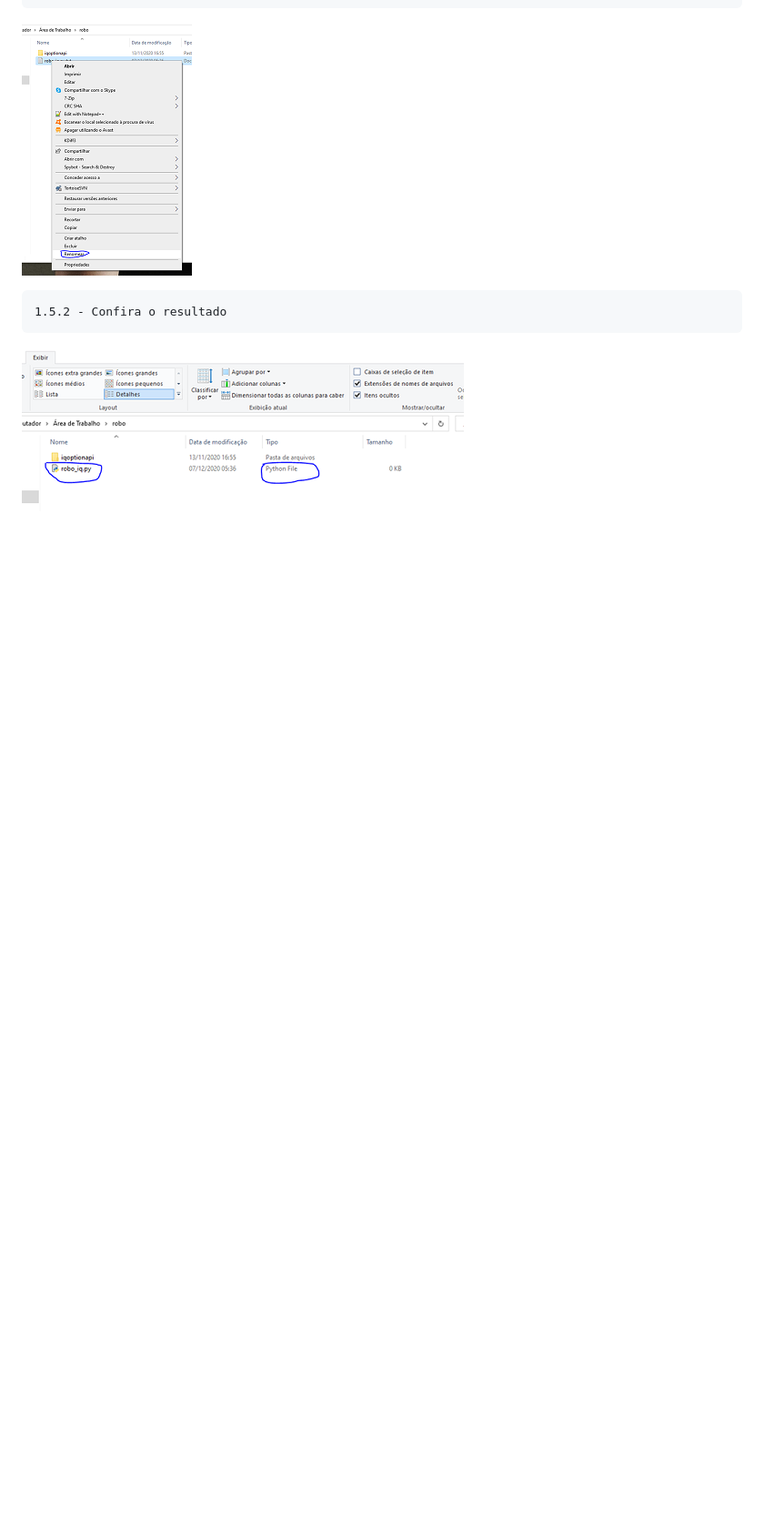
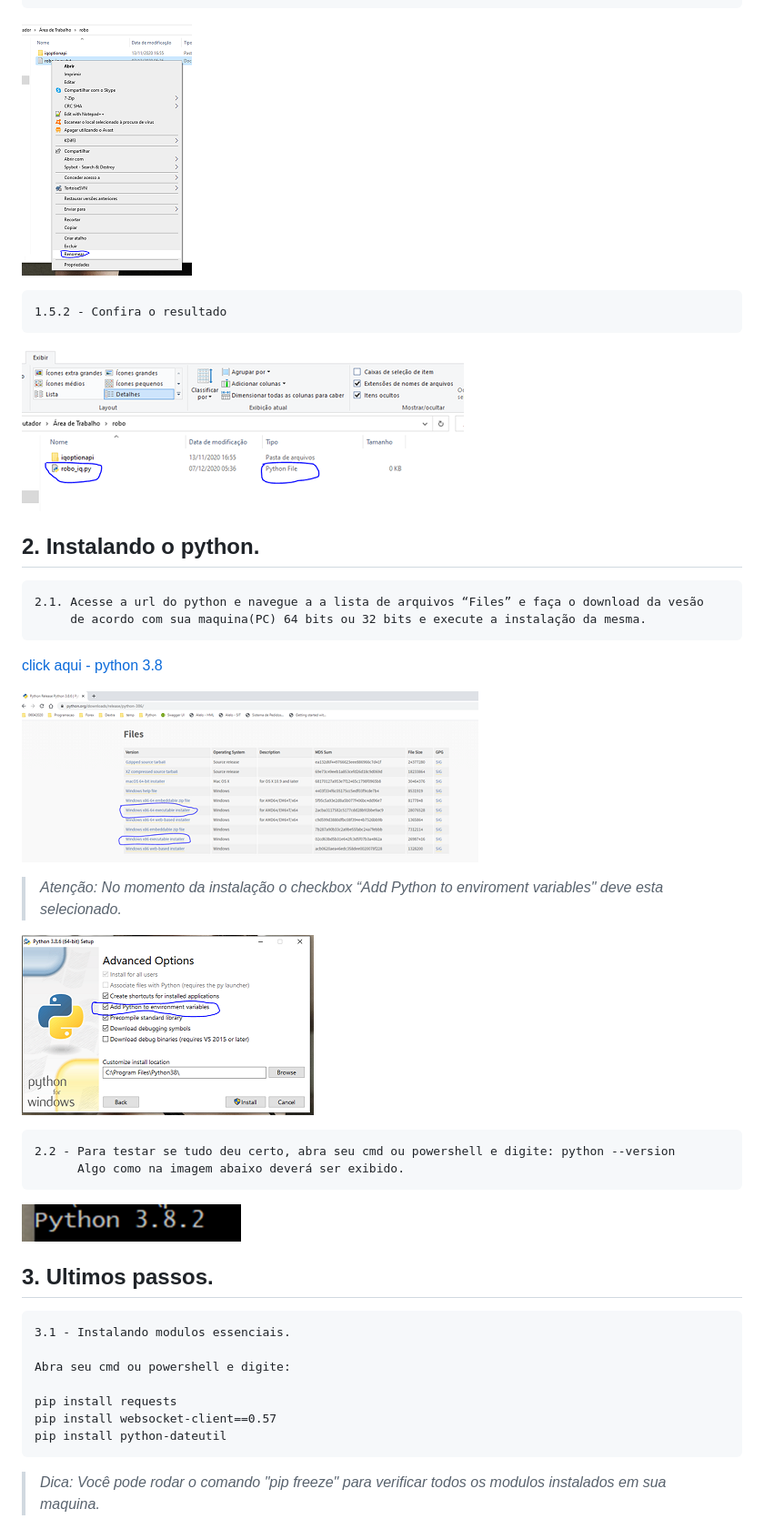
Before and after one commit to guilhersantos/iq_bots, a Markdown page: Preparando Ambiente.md, the part around the change printed below. Shown: that part at 91% size. Rendered like a GitHub page; pictures changed too: imgs/download_python.png (added), imgs/install_python.png (added), imgs/versao_python.png (added); blank space fills up the shorter version.

Commit message:
finalizando preparacao.md

```diff
--- a/Preparando Ambiente.md
+++ b/Preparando Ambiente.md
@@ -35,3 +38,33 @@
     1.5.2 - Confira o resultado
 
 ![arquivo_renomeado](imgs/arquivo_renomeado.png)
+
+## 2. Instalando o python.
+
+    2.1. Acesse a url do python e navegue a a lista de arquivos “Files” e faça o download da vesão
+         de acordo com sua maquina(PC) 64 bits ou 32 bits e execute a instalação da mesma.
+
+[click aqui - python 3.8](https://www.python.org/downloads/release/python-386/)
+
+![download_python](imgs/download_python.png)
+
+>_Atenção: No momento da instalação o checkbox “Add Python to enviroment variables" deve esta selecionado._
+
+![install_python](imgs/install_python.png)
+
+    2.2 - Para testar se tudo deu certo, abra seu cmd ou powershell e digite: python --version
+          Algo como na imagem abaixo deverá ser exibido.
+
+![versao_python](imgs/versao_python.png)
+
+## 3. Ultimos passos.
+
+    3.1 - Instalando modulos essenciais.
+
+    Abra seu cmd ou powershell e digite:
+
+    pip install requests
+    pip install websocket-client==0.57
+    pip install python-dateutil
+
+>_Dica: Você pode rodar o comando "pip freeze" para verificar todos os modulos instalados em sua maquina._
```
Also changed, not shown: other parts of Preparando Ambiente.md (+7 -4 lines).
